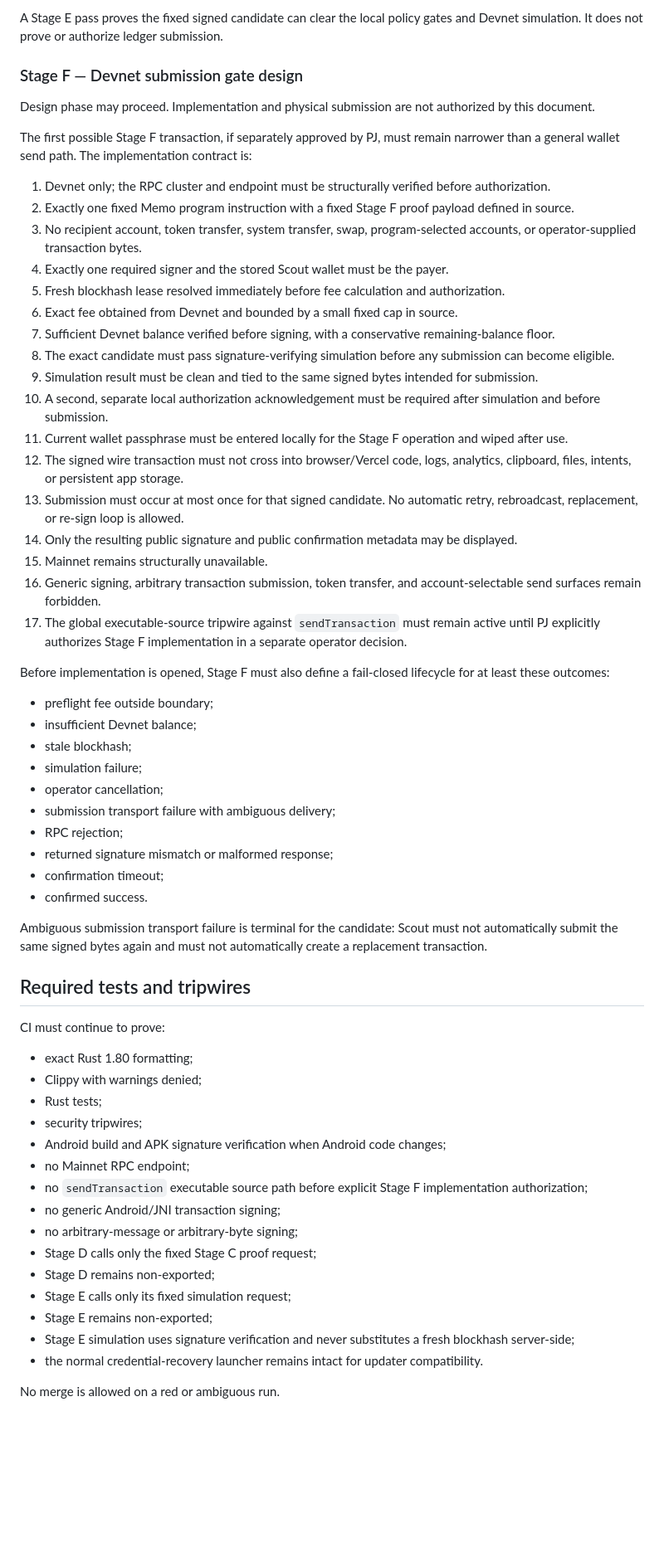
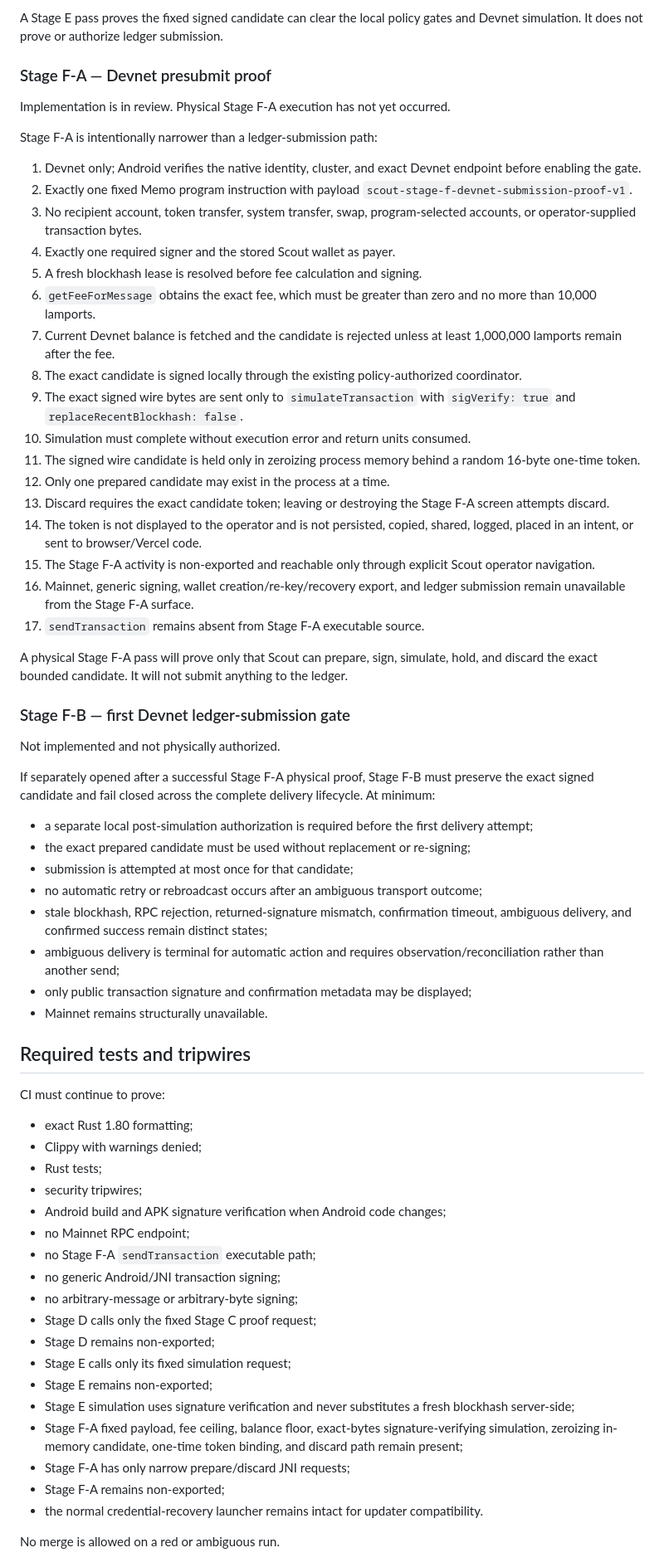
Before and after one commit to pjmcveyroutalk/scout-wallet-lab, a Markdown page: docs/DEVNET_SIGNING_BOUNDARY_V1.md, the part around one of its changes. Shown at 83% size. Drawn GitHub-style; blank space fills up the shorter version.

Commit message:
Update boundary contract for Stage F-A presubmit implementation

```diff
--- a/docs/DEVNET_SIGNING_BOUNDARY_V1.md
+++ b/docs/DEVNET_SIGNING_BOUNDARY_V1.md
@@ -159,44 +162,46 @@ Stage E remains a fixed, non-submitting proof path:
 
 A Stage E pass proves the fixed signed candidate can clear the local policy gates and Devnet simulation. It does not prove or authorize ledger submission.
 
-### Stage F — Devnet submission gate design
+### Stage F-A — Devnet presubmit proof
 
-Design phase may proceed. Implementation and physical submission are not authorized by this document.
+Implementation is in review. Physical Stage F-A execution has not yet occurred.
 
-The first possible Stage F transaction, if separately approved by PJ, must remain narrower than a general wallet send path. The implementation contract is:
+Stage F-A is intentionally narrower than a ledger-submission path:
 
-1. Devnet only; the RPC cluster and endpoint must be structurally verified before authorization.
-2. Exactly one fixed Memo program instruction with a fixed Stage F proof payload defined in source.
+1. Devnet only; Android verifies the native identity, cluster, and exact Devnet endpoint before enabling the gate.
+2. Exactly one fixed Memo program instruction with payload `scout-stage-f-devnet-submission-proof-v1`.
 3. No recipient account, token transfer, system transfer, swap, program-selected accounts, or operator-supplied transaction bytes.
-4. Exactly one required signer and the stored Scout wallet must be the payer.
-5. Fresh blockhash lease resolved immediately before fee calculation and authorization.
-6. Exact fee obtained from Devnet and bounded by a small fixed cap in source.
-7. Sufficient Devnet balance verified before signing, with a conservative remaining-balance floor.
-8. The exact candidate must pass signature-verifying simulation before any submission can become eligible.
-9. Simulation result must be clean and tied to the same signed bytes intended for submission.
-10. A second, separate local authorization acknowledgement must be required after simulation and before submission.
-11. Current wallet passphrase must be entered locally for the Stage F operation and wiped after use.
-12. The signed wire transaction must not cross into browser/Vercel code, logs, analytics, clipboard, files, intents, or persistent app storage.
-13. Submission must occur at most once for that signed candidate. No automatic retry, rebroadcast, replacement, or re-sign loop is allowed.
-14. Only the resulting public signature and public confirmation metadata may be displayed.
-15. Mainnet remains structurally unavailable.
-16. Generic signing, arbitrary transaction submission, token transfer, and account-selectable send surfaces remain forbidden.
-17. The global executable-source tripwire against `sendTransaction` must remain active until PJ explicitly authorizes Stage F implementation in a separate operator decision.
+4. Exactly one required signer and the stored Scout wallet as payer.
+5. A fresh blockhash lease is resolved before fee calculation and signing.
+6. `getFeeForMessage` obtains the exact fee, which must be greater than zero and no more than 10,000 lamports.
+7. Current Devnet balance is fetched and the candidate is rejected unless at least 1,000,000 lamports remain after the fee.
+8. The exact candidate is signed locally through the existing policy-authorized coordinator.
+9. The exact signed wire bytes are sent only to `simulateTransaction` with `sigVerify: true` and `replaceRecentBlockhash: false`.
+10. Simulation must complete without execution error and return units consumed.
+11. The signed wire candidate is held only in zeroizing process memory behind a random 16-byte one-time token.
+12. Only one prepared candidate may exist in the process at a time.
+13. Discard requires the exact candidate token; leaving or destroying the Stage F-A screen attempts discard.
+14. The token is not displayed to the operator and is not persisted, copied, shared, logged, placed in an intent, or sent to browser/Vercel code.
+15. The Stage F-A activity is non-exported and reachable only through explicit Scout operator navigation.
+16. Mainnet, generic signing, wallet creation/re-key/recovery export, and ledger submission remain unavailable from the Stage F-A surface.
+17. `sendTransaction` remains absent from Stage F-A executable source.
 
-Before implementation is opened, Stage F must also define a fail-closed lifecycle for at least these outcomes:
+A physical Stage F-A pass will prove only that Scout can prepare, sign, simulate, hold, and discard the exact bounded candidate. It will not submit anything to the ledger.
 
-- preflight fee outside boundary;
-- insufficient Devnet balance;
-- stale blockhash;
-- simulation failure;
-- operator cancellation;
-- submission transport failure with ambiguous delivery;
-- RPC rejection;
-- returned signature mismatch or malformed response;
-- confirmation timeout;
-- confirmed success.
+### Stage F-B — first Devnet ledger-submission gate
 
-Ambiguous submission transport failure is terminal for the candidate: Scout must not automatically submit the same signed bytes again and must not automatically create a replacement transaction.
+Not implemented and not physically authorized.
+
+If separately opened after a successful Stage F-A physical proof, Stage F-B must preserve the exact signed candidate and fail closed across the complete delivery lifecycle. At minimum:
+
+- a separate local post-simulation authorization is required before the first delivery attempt;
+- the exact prepared candidate must be used without replacement or re-signing;
+- submission is attempted at most once for that candidate;
+- no automatic retry or rebroadcast occurs after an ambiguous transport outcome;
+- stale blockhash, RPC rejection, returned-signature mismatch, confirmation timeout, ambiguous delivery, and confirmed success remain distinct states;
+- ambiguous delivery is terminal for automatic action and requires observation/reconciliation rather than another send;
+- only public transaction signature and confirmation metadata may be displayed;
+- Mainnet remains structurally unavailable.
 
 ## Required tests and tripwires
 
@@ -208,7 +213,7 @@ CI must continue to prove:
 - security tripwires;
 - Android build and APK signature verification when Android code changes;
 - no Mainnet RPC endpoint;
-- no `sendTransaction` executable source path before explicit Stage F implementation authorization;
+- no Stage F-A `sendTransaction` executable path;
 - no generic Android/JNI transaction signing;
 - no arbitrary-message or arbitrary-byte signing;
 - Stage D calls only the fixed Stage C proof request;
@@ -216,6 +221,9 @@ CI must continue to prove:
 - Stage E calls only its fixed simulation request;
 - Stage E remains non-exported;
 - Stage E simulation uses signature verification and never substitutes a fresh blockhash server-side;
+- Stage F-A fixed payload, fee ceiling, balance floor, exact-bytes signature-verifying simulation, zeroizing in-memory candidate, one-time token binding, and discard path remain present;
+- Stage F-A has only narrow prepare/discard JNI requests;
+- Stage F-A remains non-exported;
 - the normal credential-recovery launcher remains intact for updater compatibility.
 
 No merge is allowed on a red or ambiguous run.
```
Also changed, not shown: other parts of docs/DEVNET_SIGNING_BOUNDARY_V1.md (+18 -14 lines).
